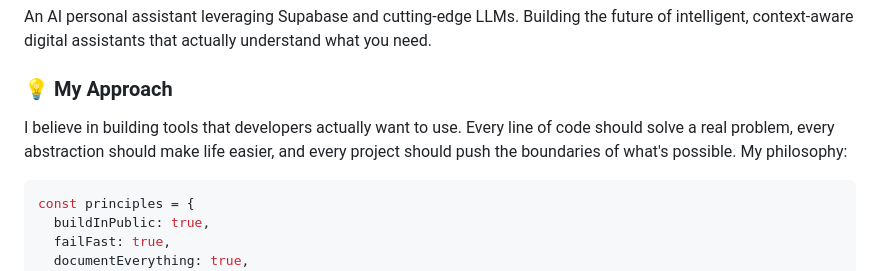
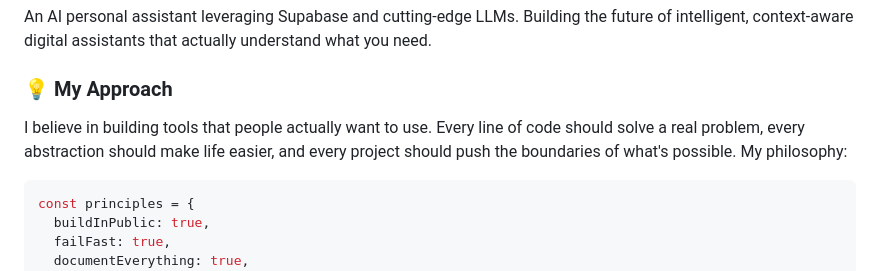
Before and after one commit to Etriti00/Etriti00, a Markdown page: README.md, the part around the change. GitHub-like rendering.

````diff
--- a/README.md
+++ b/README.md
@@ -14,7 +14,7 @@ An AI personal assistant leveraging Supabase and cutting-edge LLMs. Building the
 
 ### 💡 My Approach
 
-I believe in building tools that developers actually want to use. Every line of code should solve a real problem, every abstraction should make life easier, and every project should push the boundaries of what's possible. My philosophy:
+I believe in building tools that people actually want to use. Every line of code should solve a real problem, every abstraction should make life easier, and every project should push the boundaries of what's possible. My philosophy:
 
 ```typescript
 const principles = {
````
